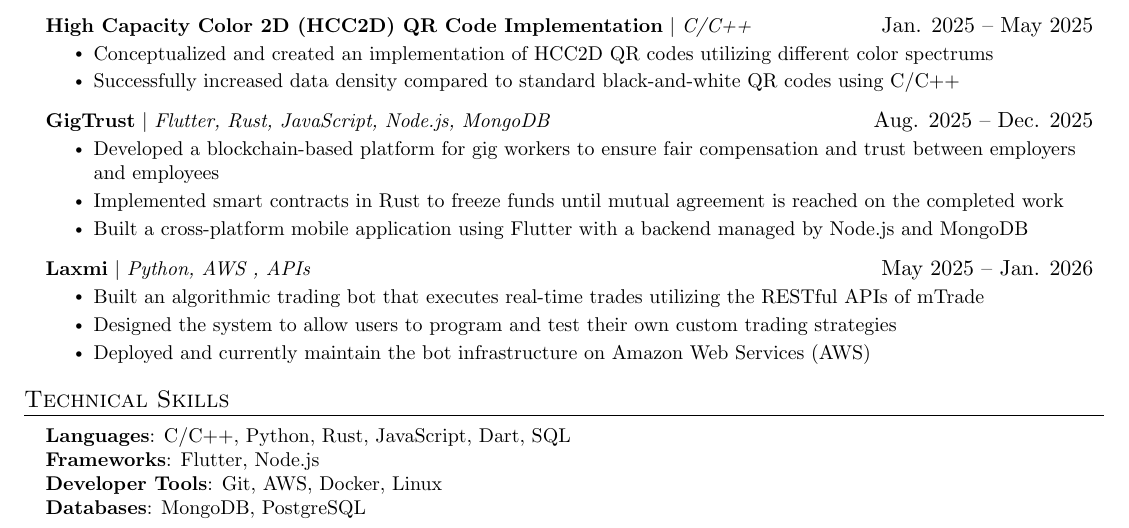
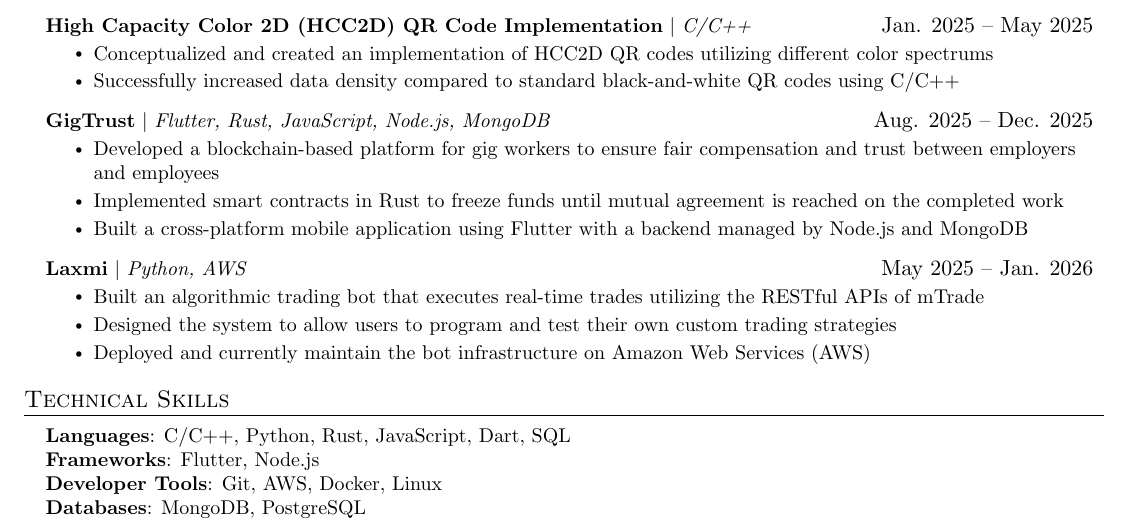
Before and after one commit to Space-Dev0/resume, a LaTeX CV (resume.tex): part of the page, cut so that both start at the same text. Compiled offline with pdfLaTeX.

Commit message:
test 2 resume workflow

```diff
--- a/resume.tex
+++ b/resume.tex
@@ -179,7 +179,7 @@
           \resumeItemListEnd
 
       \resumeProjectHeading
-          {\textbf{Laxmi} $|$ \emph{Python, AWS , APIs}}{May 2025 -- Jan. 2026}
+          {\textbf{Laxmi} $|$ \emph{Python, AWS}}{May 2025 -- Jan. 2026}
           \resumeItemListStart
             \resumeItem{Built an algorithmic trading bot that executes real-time trades utilizing the RESTful APIs of mTrade}
             \resumeItem{Designed the system to allow users to program and test their own custom trading strategies}
```
Also changed, not shown: .github/workflows/build.yml (+2 -1 lines), resume.pdf.
